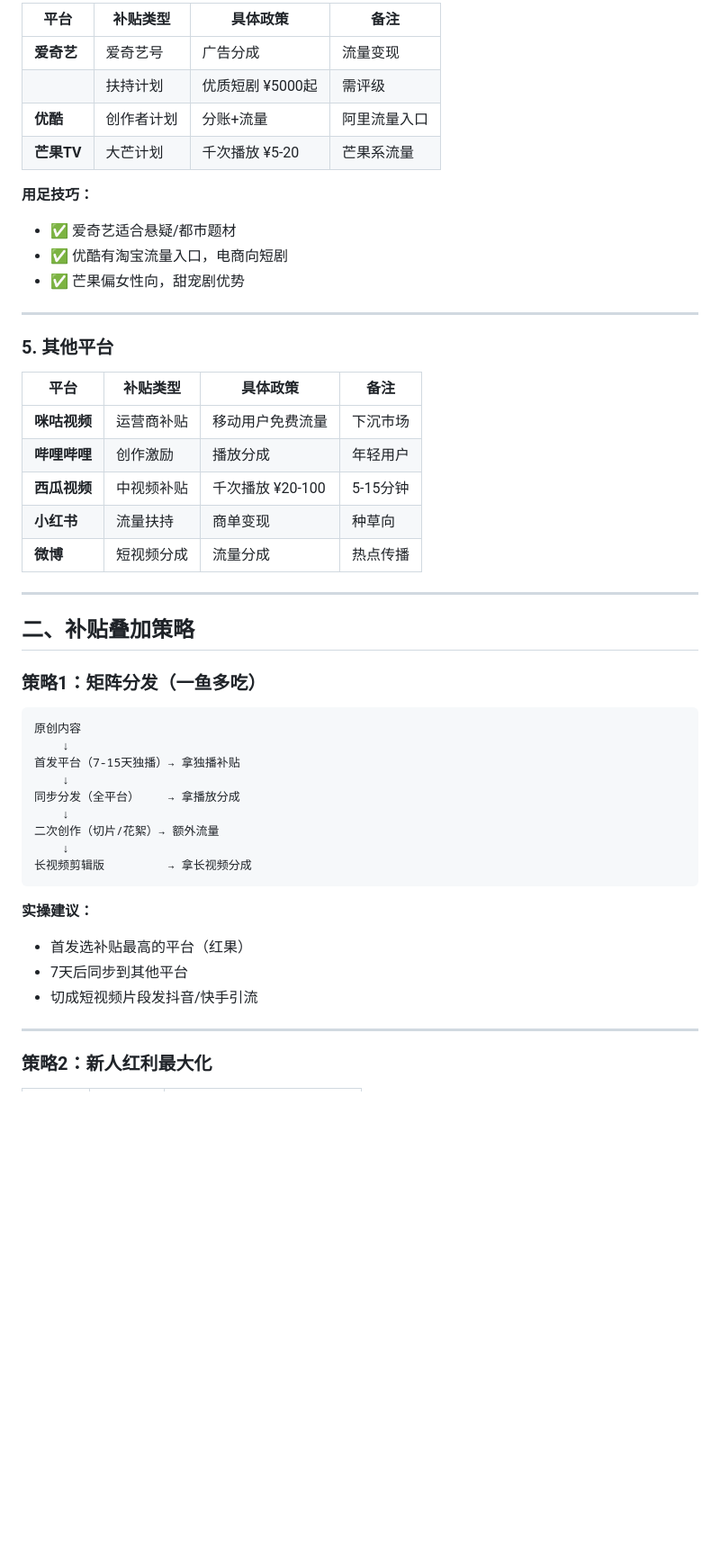
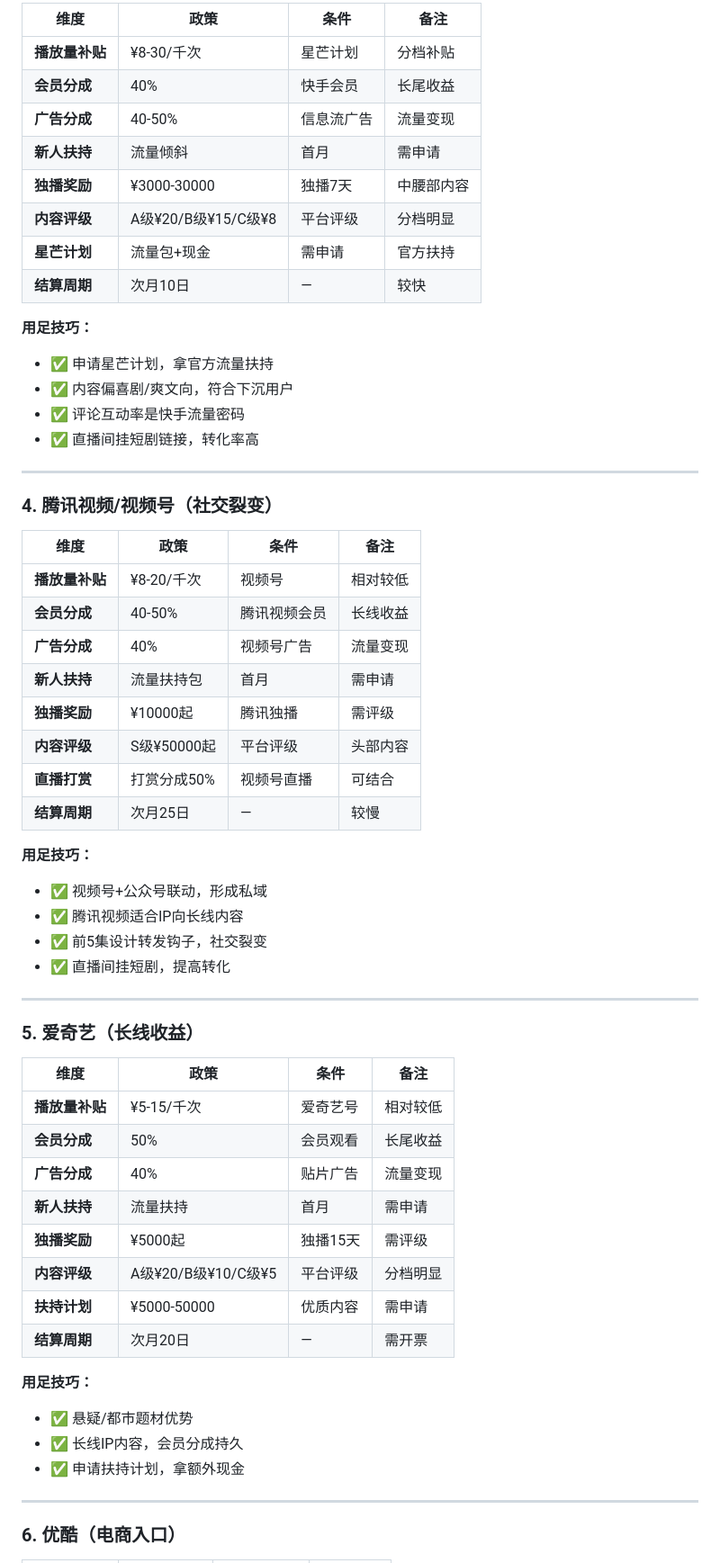
Before and after one commit to tomxyl1981/aixclaw, a Markdown page: sisi/short-drama-platform-subsidy-guide.md, the part around one of its changes. Shown at 90% size. GitHub-like rendering; blank space fills up the shorter version.

````diff
--- a/sisi/short-drama-platform-subsidy-guide.md
+++ b/sisi/short-drama-platform-subsidy-guide.md
@@ -56,52 +62,63 @@
 
-| 平台 | 补贴类型 | 具体政策 | 备注 |
-|------|---------|----------|------|
-| **爱奇艺** | 爱奇艺号 | 广告分成 | 流量变现 |
-| | 扶持计划 | 优质短剧 ¥5000起 | 需评级 |
-| **优酷** | 创作者计划 | 分账+流量 | 阿里流量入口 |
-| **芒果TV** | 大芒计划 | 千次播放 ¥5-20 | 芒果系流量 |
+| 维度 | 政策 | 条件 | 备注 |
+|------|------|------|------|
+| **播放量补贴** | ¥8-30/千次 | 星芒计划 | 分档补贴 |
+| **会员分成** | 40% | 快手会员 | 长尾收益 |
+| **广告分成** | 40-50% | 信息流广告 | 流量变现 |
+| **新人扶持** | 流量倾斜 | 首月 | 需申请 |
+| **独播奖励** | ¥3000-30000 | 独播7天 | 中腰部内容 |
+| **内容评级** | A级¥20/B级¥15/C级¥8 | 平台评级 | 分档明显 |
+| **星芒计划** | 流量包+现金 | 需申请 | 官方扶持 |
+| **结算周期** | 次月10日 | — | 较快 |
 
 **用足技巧：**
-- ✅ 爱奇艺适合悬疑/都市题材
-- ✅ 优酷有淘宝流量入口，电商向短剧
-- ✅ 芒果偏女性向，甜宠剧优势
+- ✅ 申请星芒计划，拿官方流量扶持
+- ✅ 内容偏喜剧/爽文向，符合下沉用户
+- ✅ 评论互动率是快手流量密码
+- ✅ 直播间挂短剧链接，转化率高
 
 ---
 
-### 5. 其他平台
+### 4. 腾讯视频/视频号（社交裂变）
 
-| 平台 | 补贴类型 | 具体政策 | 备注 |
-|------|---------|----------|------|
-| **咪咕视频** | 运营商补贴 | 移动用户免费流量 | 下沉市场 |
-| **哔哩哔哩** | 创作激励 | 播放分成 | 年轻用户 |
-| **西瓜视频** | 中视频补贴 | 千次播放 ¥20-100 | 5-15分钟 |
-| **小红书** | 流量扶持 | 商单变现 | 种草向 |
-| **微博** | 短视频分成 | 流量分成 | 热点传播 |
+| 维度 | 政策 | 条件 | 备注 |
+|------|------|------|------|
+| **播放量补贴** | ¥8-20/千次 | 视频号 | 相对较低 |
+| **会员分成** | 40-50% | 腾讯视频会员 | 长线收益 |
+| **广告分成** | 40% | 视频号广告 | 流量变现 |
+| **新人扶持** | 流量扶持包 | 首月 | 需申请 |
+| **独播奖励** | ¥10000起 | 腾讯独播 | 需评级 |
+| **内容评级** | S级¥50000起 | 平台评级 | 头部内容 |
+| **直播打赏** | 打赏分成50% | 视频号直播 | 可结合 |
+| **结算周期** | 次月25日 | — | 较慢 |
+
+**用足技巧：**
+- ✅ 视频号+公众号联动，形成私域
+- ✅ 腾讯视频适合IP向长线内容
+- ✅ 前5集设计转发钩子，社交裂变
+- ✅ 直播间挂短剧，提高转化
 
 ---
 
-## 二、补贴叠加策略
+### 5. 爱奇艺（长线收益）
 
-### 策略1：矩阵分发（一鱼多吃）
+| 维度 | 政策 | 条件 | 备注 |
+|------|------|------|------|
+| **播放量补贴** | ¥5-15/千次 | 爱奇艺号 | 相对较低 |
+| **会员分成** | 50% | 会员观看 | 长尾收益 |
+| **广告分成** | 40% | 贴片广告 | 流量变现 |
+| **新人扶持** | 流量扶持 | 首月 | 需申请 |
+| **独播奖励** | ¥5000起 | 独播15天 | 需评级 |
+| **内容评级** | A级¥20/B级¥10/C级¥5 | 平台评级 | 分档明显 |
+| **扶持计划** | ¥5000-50000 | 优质内容 | 需申请 |
+| **结算周期** | 次月20日 | — | 需开票 |
 
-```
-原创内容
-    ↓
-首发平台（7-15天独播）→ 拿独播补贴
-    ↓
-同步分发（全平台）    → 拿播放分成
-    ↓
-二次创作（切片/花絮）→ 额外流量
-    ↓
-长视频剪辑版         → 拿长视频分成
-```
-
-**实操建议：**
-- 首发选补贴最高的平台（红果）
-- 7天后同步到其他平台
-- 切成短视频片段发抖音/快手引流
+**用足技巧：**
+- ✅ 悬疑/都市题材优势
+- ✅ 长线IP内容，会员分成持久
+- ✅ 申请扶持计划，拿额外现金
 
 ---
 
-### 策略2：新人红利最大化
+### 6. 优酷（电商入口）
 
````
Also changed, not shown: other parts of sisi/short-drama-platform-subsidy-guide.md (+214 -146 lines).
